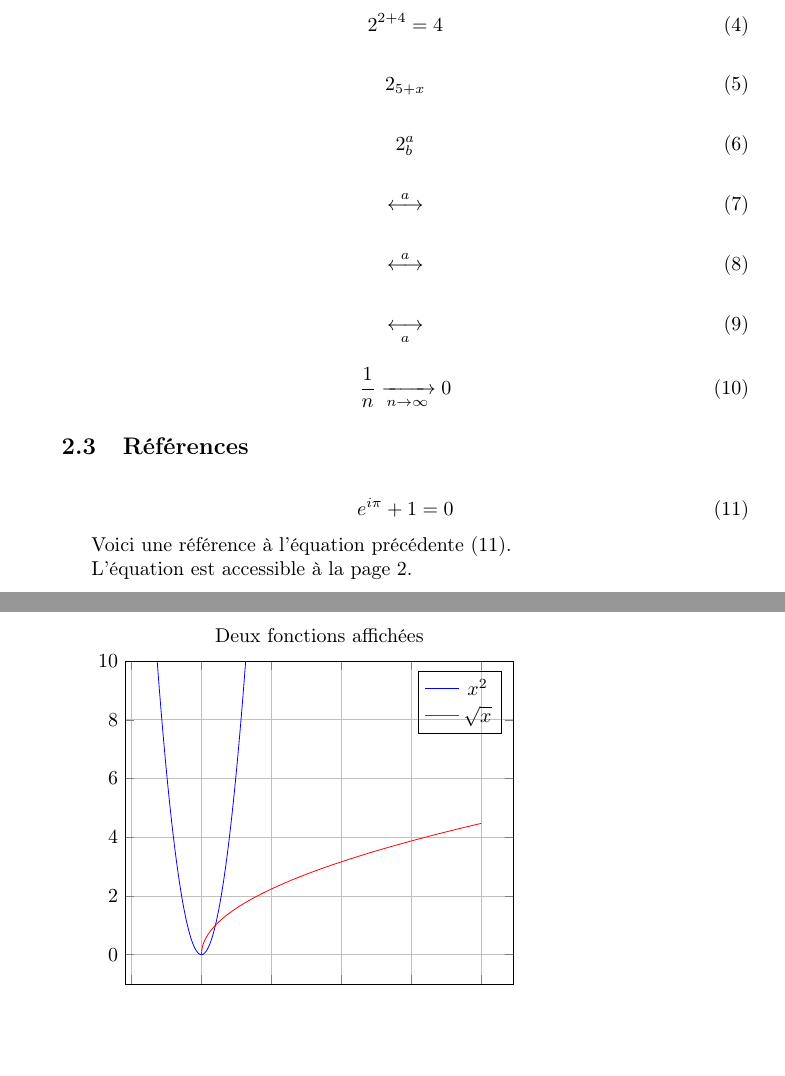
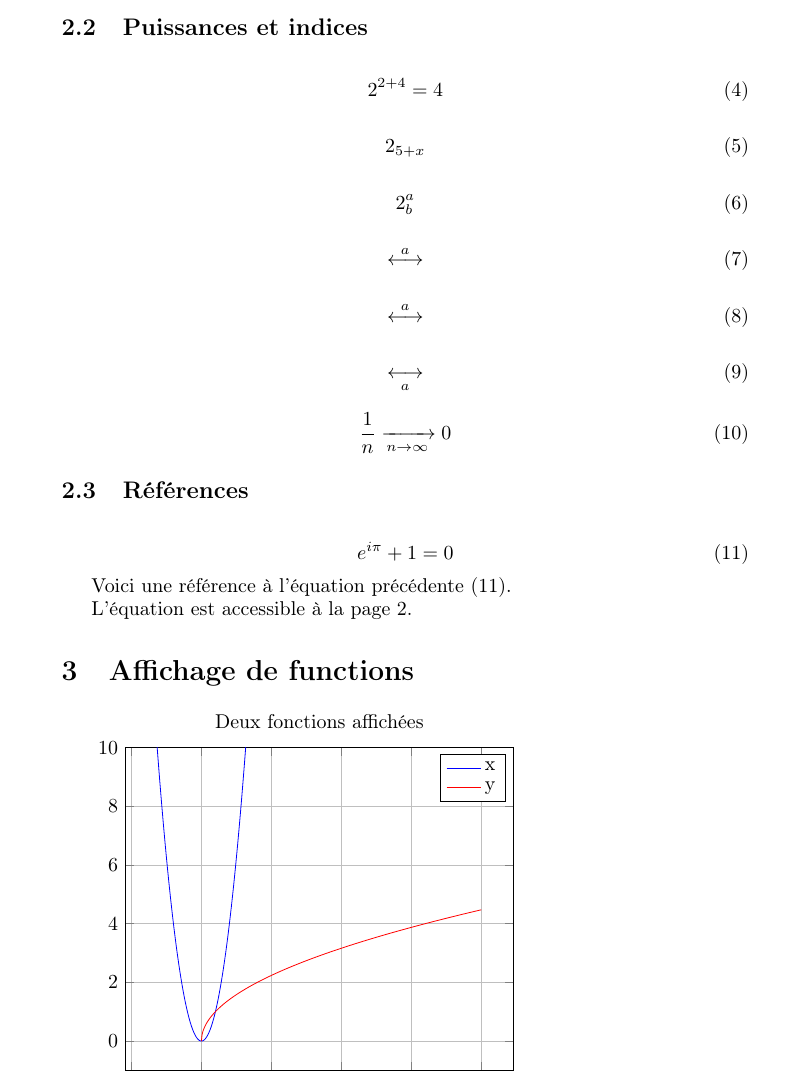
Before and after one commit to pbouamriou/latexlearning, a LaTeX document (tuto.tex): two parts of pages 2 and 4 of 5 before the commit and part of page 2 of 5 after it, the two joined at a grey line, cut at the place of the change, the shorter picture padded with empty space. Compiled offline with pdfLaTeX.

Commit message:
Modifications mineures

```diff
--- a/tuto.tex
+++ b/tuto.tex
@@ -14,7 +14,7 @@
 \usepackage{listingsutf8}
 \usepackage{xcolor}
 
-%\pgfplotsset{width=7cm,compat=1.13}
+\pgfplotsset{compat=1.13}
 
 % Nouvelle commande qui utilise le multido
 \newcommand{\emptyLines}[1]{%
@@ -105,6 +105,21 @@ Voici une référence à l'équation précédente (\ref{Equation de base}).
 
 L'équation est accessible à la page \pageref{Equation de base}.
 
+\section{Affichage de functions}
+
+\begin{tikzpicture}
+\begin{axis}[
+	ymax=10,
+	grid=major,
+	legend cell align = center,
+	title=Deux fonctions affichées]
+	\addlegendentry{x};
+	\addlegendentry{y};
+	\addplot[blue,samples=200]{x^2};
+	\addplot[red,domain=0:20,samples=500]{sqrt(x)};
+\end{axis}
+\end{tikzpicture}
+
 \section{Images}
 
 Voici la première image :
@@ -150,20 +165,6 @@ Texte à remplir :
 
 \emptyLines{10}
 
-\section{Affichage de functions}
-
-\begin{tikzpicture}
-\begin{axis}[
-	legend style={legend pos=north east, fill=none},
-	ymax=10,
-	grid=major,
-	title=Deux fonctions affichées]
-	\addplot[blue,samples=200]{x^2};
-	\addplot[red,domain=0:20,samples=500]{sqrt(x)};
-	\legend{$x^2$,$\sqrt{x}$};
-\end{axis}
-\end{tikzpicture}
-
 \section{Code}
 
 \begin{lstlisting}[language=C,title=Code C,captionpos=b]
```
